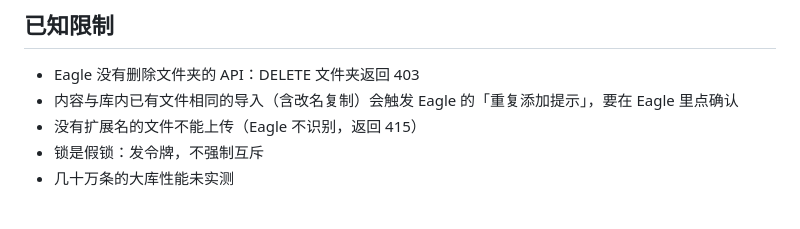
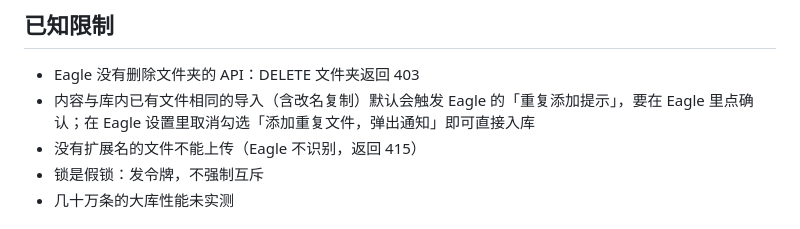
Before and after one commit to chaoliu719/eagle-webdav, a Markdown page: README.md, the part around the change. Rendered like a GitHub page.

Commit message:
文档：记录「添加重复文件，弹出通知」可关闭及实测结果
Co-Authored-By: Claude Sonnet 5.5 <noreply@anthropic.com>

```diff
--- a/README.md
+++ b/README.md
@@ -48,7 +48,7 @@ Eagle Plugin API 的实测行为和踩过的坑记录在 [CLAUDE.md](CLAUDE.md)
 ## 已知限制
 
 - Eagle 没有删除文件夹的 API：DELETE 文件夹返回 403
-- 内容与库内已有文件相同的导入（含改名复制）会触发 Eagle 的「重复添加提示」，要在 Eagle 里点确认
+- 内容与库内已有文件相同的导入（含改名复制）默认会触发 Eagle 的「重复添加提示」，要在 Eagle 里点确认；在 Eagle 设置里取消勾选「添加重复文件，弹出通知」即可直接入库
 - 没有扩展名的文件不能上传（Eagle 不识别，返回 415）
 - 锁是假锁：发令牌，不强制互斥
 - 几十万条的大库性能未实测
```
Also changed, not shown: CLAUDE.md (+1 -0 lines), docs/usage-guide.md (+1 -1 lines).
